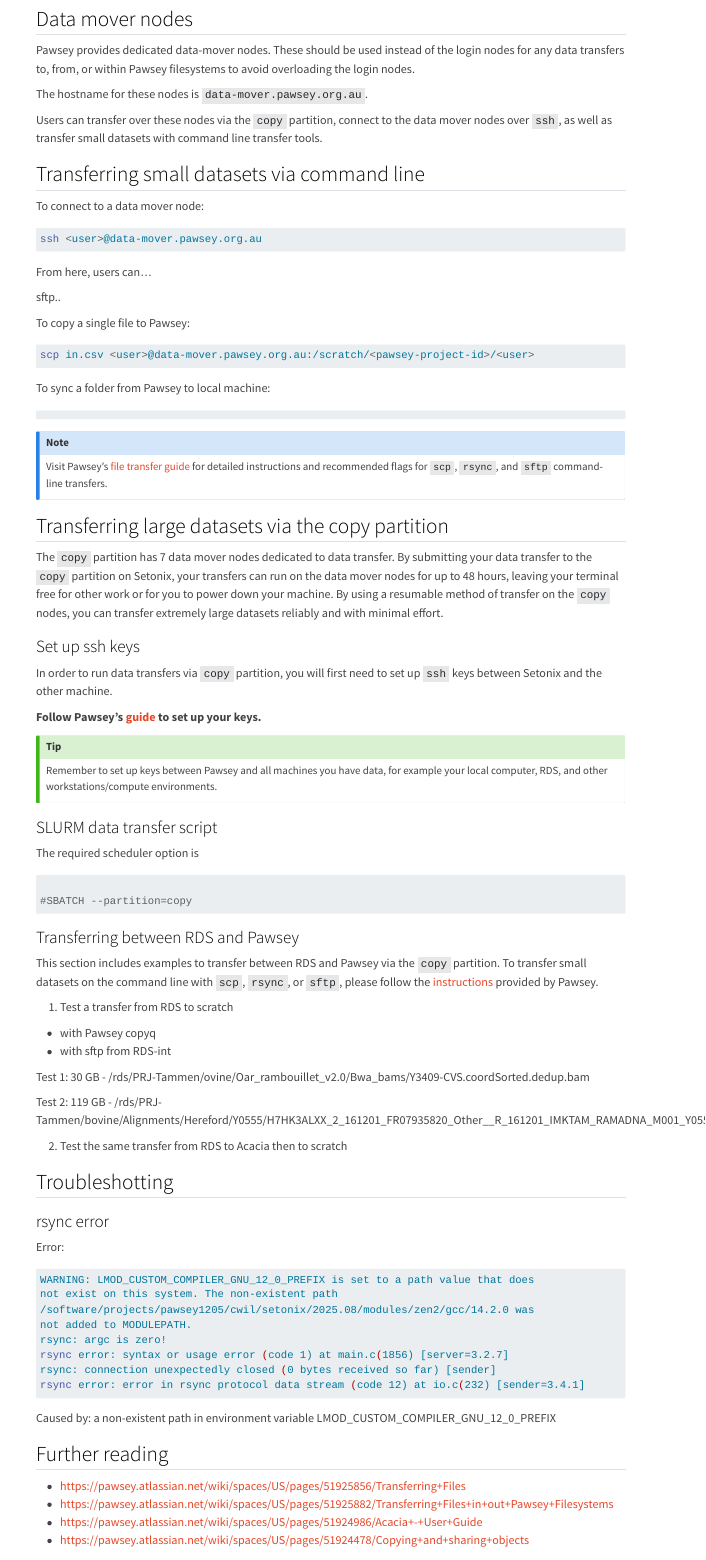
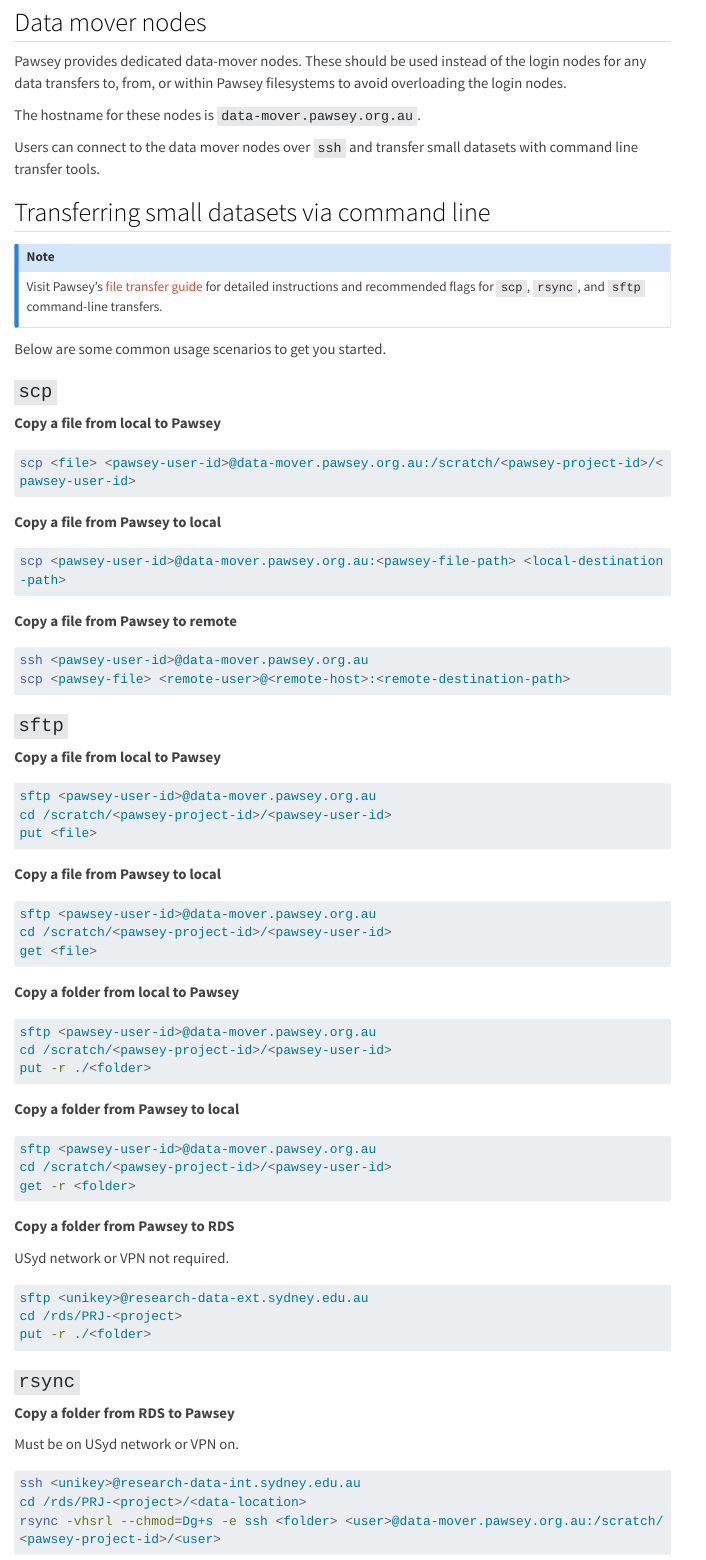
Before and after one commit to Sydney-Informatics-Hub/usyd-pawsey-onboarding-guide, a Quarto document (notebooks/data_transfer.qmd): the page in a window 1100 px wide, from 430 px down before the commit and from 620 px down after it, so that both start at the same text. Rendered offline with R 4.5, knitr and Pandoc in place of Quarto, with nearby package versions; menus at the side of the page are left out; long lines of code are wrapped.

Commit message:
tidy data transfer

````diff
--- a/notebooks/data_transfer.qmd
+++ b/notebooks/data_transfer.qmd
@@ -29,43 +34,105 @@
 
 The hostname for these nodes is `data-mover.pawsey.org.au`.
 
-Users can transfer over these nodes via the `copy` partition, connect to the data mover nodes over `ssh`, as well as transfer small datasets with command line transfer tools.
+Users can connect to the data mover nodes over `ssh` and transfer small datasets with command line transfer tools.
 
 ## Transferring small datasets via command line
-
-To connect to a data mover node:
-
-```bash
-ssh <user>@data-mover.pawsey.org.au
-```
-
-From here, users can...
-
-
-sftp..
-
-
-To copy a single file to Pawsey:
-
-```bash
-scp in.csv <user>@data-mover.pawsey.org.au:/scratch/<pawsey-project-id>/<user>
-```
-
-To sync a folder from Pawsey to local machine:
-```bash
-
-```
-
 
 :::callout-note
 Visit Pawsey's [file transfer guide](https://pawsey.atlassian.net/wiki/spaces/US/pages/51925882/Transferring+Files+in+out+Pawsey+Filesystems) for detailed instructions and recommended flags for `scp`, `rsync`, and `sftp` command-line transfers.
 :::
 
+Below are some common usage scenarios to get you started.
+
+### `scp`
+
+**Copy a file from local to Pawsey**
+
+```bash
+scp <file> <pawsey-user-id>@data-mover.pawsey.org.au:/scratch/<pawsey-project-id>/<pawsey-user-id>
+```
+
+**Copy a file from Pawsey to local**
+
+```bash
+scp <pawsey-user-id>@data-mover.pawsey.org.au:<pawsey-file-path> <local-destination-path>
+```
+
+**Copy a file from Pawsey to remote**
+
+```bash
+ssh <pawsey-user-id>@data-mover.pawsey.org.au
+scp <pawsey-file> <remote-user>@<remote-host>:<remote-destination-path>
+```
+
+### `sftp`
+
+**Copy a file from local to Pawsey**
+
+```bash
+sftp <pawsey-user-id>@data-mover.pawsey.org.au
+cd /scratch/<pawsey-project-id>/<pawsey-user-id>
+put <file>
+```
+
+**Copy a file from Pawsey to local**
+
+```bash
+sftp <pawsey-user-id>@data-mover.pawsey.org.au
+cd /scratch/<pawsey-project-id>/<pawsey-user-id>
+get <file>
+```
+
+**Copy a folder from local to Pawsey**
+
+```bash
+sftp <pawsey-user-id>@data-mover.pawsey.org.au
+cd /scratch/<pawsey-project-id>/<pawsey-user-id>
+put -r ./<folder>
+```
+
+**Copy a folder from Pawsey to local**
+
+```bash
+sftp <pawsey-user-id>@data-mover.pawsey.org.au
+cd /scratch/<pawsey-project-id>/<pawsey-user-id>
+get -r <folder>
+```
+
+**Copy a folder from Pawsey to RDS**
+
+USyd network or VPN not required.
+
+```bash
+sftp <unikey>@research-data-ext.sydney.edu.au
+cd /rds/PRJ-<project>
+put -r ./<folder>
+```
+
+
+### `rsync`
+
+**Copy a folder from RDS to Pawsey**
+
+Must be on USyd network or VPN on.
+
+```bash
+ssh <unikey>@research-data-int.sydney.edu.au
+cd /rds/PRJ-<project>/<data-location>
+rsync -vhsrl --chmod=Dg+s -e ssh <folder> <user>@data-mover.pawsey.org.au:/scratch/<pawsey-project-id>/<user>
+```
+
+
+
+
+
 
 
 ## Transferring large datasets via the copy partition
 
-The `copy` partition has 7 data mover nodes dedicated to data transfer. By submitting your data transfer to the `copy` partition on Setonix, your transfers can run on the data mover nodes for up to 48 hours, leaving your terminal free for other work or for you to power down your machine. By using a resumable method of transfer on the `copy` nodes, you can transfer extremely large datasets reliably and with minimal effort.
+The `copy` partition has 7 data mover nodes dedicated to data transfer. By submitting your data transfer to the `copy` partition on Setonix, your transfers can run on the data mover nodes for up to 48 hours, leaving your terminal free for other work or for you to power down your machine.
+
+By using a resumable method of transfer on the `copy` nodes, you can transfer extremely large datasets reliably and with minimal effort.
 
 
 ### Set up ssh keys
@@ -79,4 +146,3 @@
 
 ### SLURM data transfer script
 
-The required scheduler option is
@@ -86 +160,0 @@
-#SBATCH --partition=copy
@@ -87,38 +164,7 @@
 ```
 
-### Transferring between RDS and Pawsey
+**Copy a folder from RDS to Pawsey**
 
-This section includes examples to transfer between RDS and Pawsey via the `copy` partition. To transfer small datasets on the command line with `scp`, `rsync`, or `sftp`, please follow the [instructions](https://pawsey.atlassian.net/wiki/spaces/US/pages/51925882/Transferring+Files+in+out+Pawsey+Filesystems) provided by Pawsey.
-
-1. Test a transfer from RDS to scratch
-  - with Pawsey copyq
-  - with sftp from RDS-int
-
-  Test 1: 30 GB -  /rds/PRJ-Tammen/ovine/Oar_rambouillet_v2.0/Bwa_bams/Y3409-CVS.coordSorted.dedup.bam
-
-  Test 2: 119 GB - /rds/PRJ-Tammen/bovine/Alignments/Hereford/Y0555/H7HK3ALXX_2_161201_FR07935820_Other__R_161201_IMKTAM_RAMADNA_M001_Y0555.dedup.bam
-
-
-
-2. Test the same transfer from RDS to Acacia then to scratch
-
-
-
-
-
-
-## Troubleshotting
-
-### rsync error
-
-Error:
+Must be on USyd network or VPN on.
 
 ```bash
-WARNING: LMOD_CUSTOM_COMPILER_GNU_12_0_PREFIX is set to a path value that does
-not exist on this system. The non-existent path
-/software/projects/pawsey1205/cwil/setonix/2025.08/modules/zen2/gcc/14.2.0 was
-not added to MODULEPATH.
-rsync: argc is zero!
-rsync error: syntax or usage error (code 1) at main.c(1856) [server=3.2.7]
-rsync: connection unexpectedly closed (0 bytes received so far) [sender]
-rsync error: error in rsync protocol data stream (code 12) at io.c(232) [sender=3.4.1]
@@ -125,3 +174,2 @@
 ```
-Caused by: a non-existent path in environment variable LMOD_CUSTOM_COMPILER_GNU_12_0_PREFIX
 
@@ -128,5 +177,3 @@
 
-## Further reading
+This section includes examples to transfer between RDS and Pawsey via the `copy` partition.
 
-- https://pawsey.atlassian.net/wiki/spaces/US/pages/51925856/Transferring+Files
-- https://pawsey.atlassian.net/wiki/spaces/US/pages/51925882/Transferring+Files+in+out+Pawsey+Filesystems
````
Also changed, not shown: notebooks/data_transfer.qmd (31 more changed lines).
